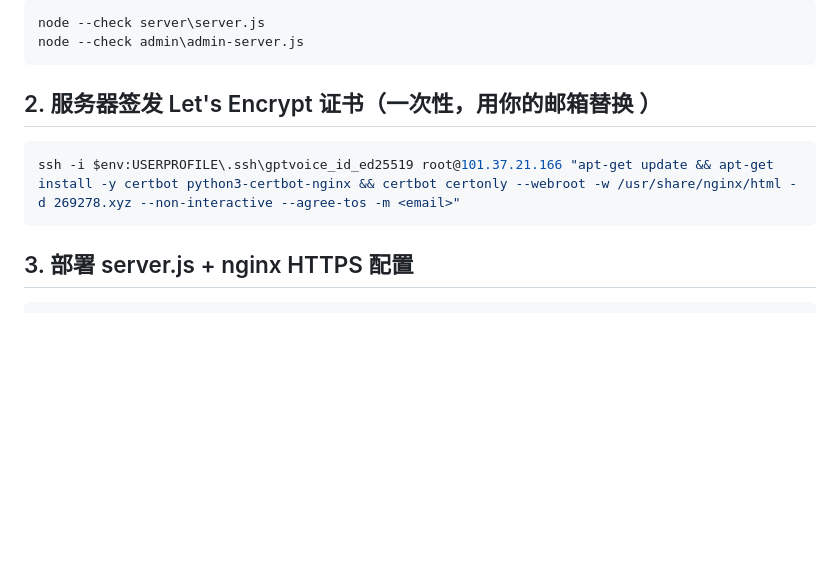
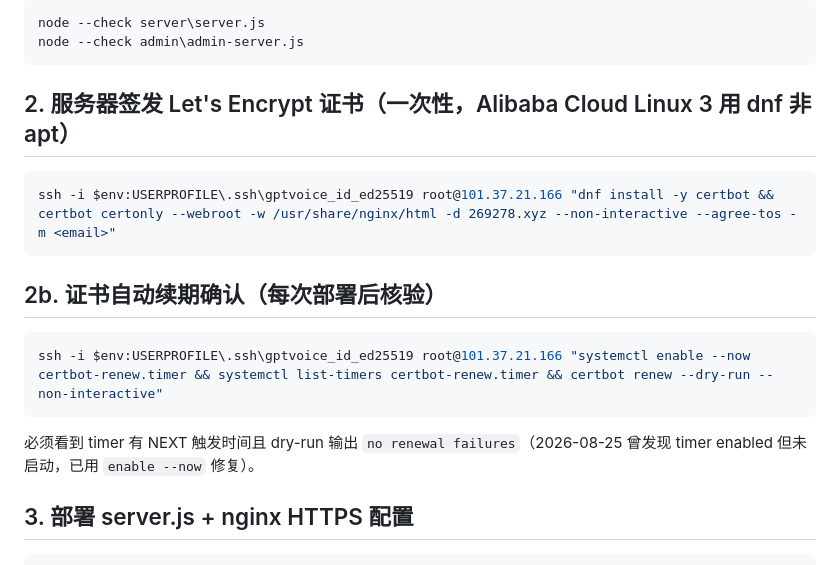
Before and after one commit to phdetector/toComic, a Markdown page: RELEASE.md, the part around the change. Rendered like a GitHub page; blank space fills up the shorter version.

````diff
--- a/RELEASE.md
+++ b/RELEASE.md
@@ -12,10 +12,16 @@ node --check server\server.js
 node --check admin\admin-server.js
 ```
 
-## 2. 服务器签发 Let's Encrypt 证书（一次性，用你的邮箱替换 <email>）
+## 2. 服务器签发 Let's Encrypt 证书（一次性，Alibaba Cloud Linux 3 用 dnf 非 apt）
 ```powershell
-ssh -i $env:USERPROFILE\.ssh\gptvoice_id_ed25519 root@101.37.21.166 "apt-get update && apt-get install -y certbot python3-certbot-nginx && certbot certonly --webroot -w /usr/share/nginx/html -d 269278.xyz --non-interactive --agree-tos -m <email>"
+ssh -i $env:USERPROFILE\.ssh\gptvoice_id_ed25519 root@101.37.21.166 "dnf install -y certbot && certbot certonly --webroot -w /usr/share/nginx/html -d 269278.xyz --non-interactive --agree-tos -m <email>"
 ```
+
+## 2b. 证书自动续期确认（每次部署后核验）
+```powershell
+ssh -i $env:USERPROFILE\.ssh\gptvoice_id_ed25519 root@101.37.21.166 "systemctl enable --now certbot-renew.timer && systemctl list-timers certbot-renew.timer && certbot renew --dry-run --non-interactive"
+```
+必须看到 timer 有 NEXT 触发时间且 dry-run 输出 `no renewal failures`（2026-08-25 曾发现 timer enabled 但未启动，已用 `enable --now` 修复）。
 
 ## 3. 部署 server.js + nginx HTTPS 配置
 ```powershell
````
Also changed, not shown: docs/SECURITY-AUDIT-CLOSURE.md (+14 -9 lines).
